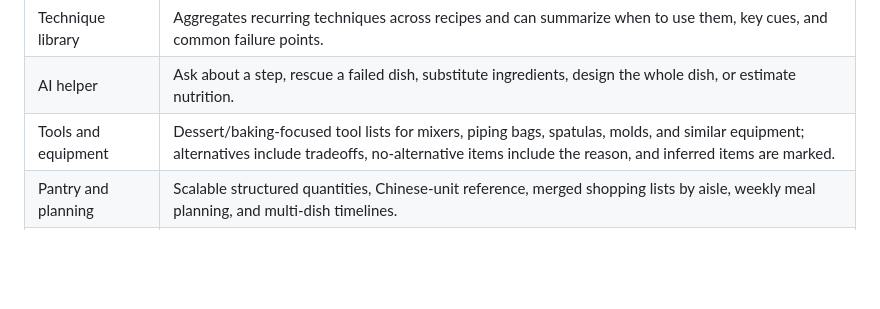
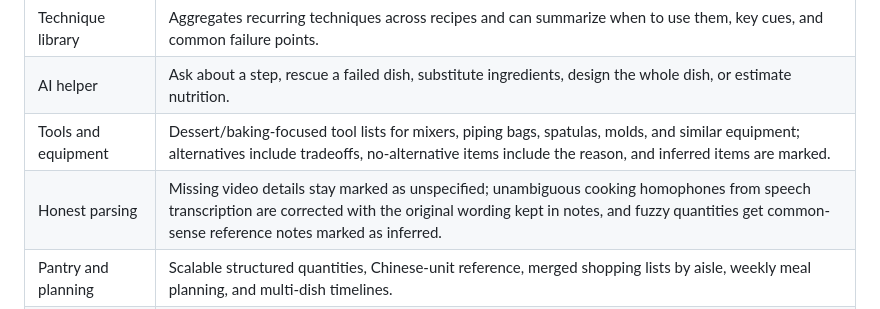
Before and after one commit to ffffhx/paoding, a Markdown page: README.en.md, the part around the change. Drawn GitHub-style; blank space fills up the shorter version.

```diff
--- a/README.en.md
+++ b/README.en.md
@@ -67,6 +67,7 @@ Paoding combines automatic parsing with step-level cooking reasoning. You can fo
 | Technique library | Aggregates recurring techniques across recipes and can summarize when to use them, key cues, and common failure points. |
 | AI helper | Ask about a step, rescue a failed dish, substitute ingredients, design the whole dish, or estimate nutrition. |
 | Tools and equipment | Dessert/baking-focused tool lists for mixers, piping bags, spatulas, molds, and similar equipment; alternatives include tradeoffs, no-alternative items include the reason, and inferred items are marked. |
+| Honest parsing | Missing video details stay marked as unspecified; unambiguous cooking homophones from speech transcription are corrected with the original wording kept in notes, and fuzzy quantities get common-sense reference notes marked as inferred. |
 | Pantry and planning | Scalable structured quantities, Chinese-unit reference, merged shopping lists by aisle, weekly meal planning, and multi-dish timelines. |
 | Editing and records | Edit titles, ingredients, steps, explanations, tags, notes, ratings, favorites, and cook history. |
 | Sync and backup | Shared recipes plus token-isolated household user data; export/import backup; automatic server backups. |
```
Also changed, not shown: README.md (+1 -1 lines).
